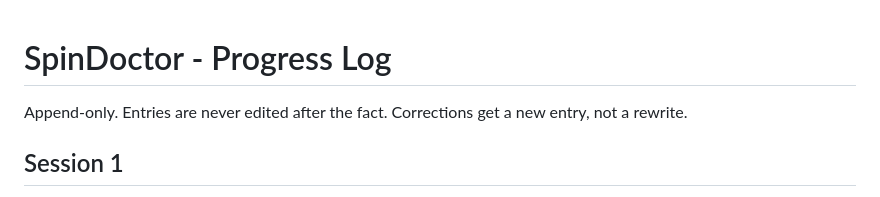
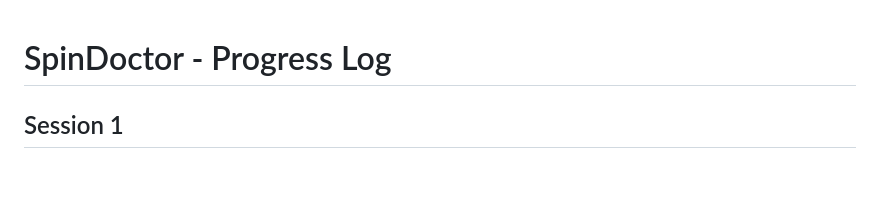
Before and after one commit to Shrutik-KaPatel/SpinDoctor, a Markdown page: PROGRESS.md, the part around the change. Drawn GitHub-style; blank space fills up the shorter version.

Commit message:
Update PROGRESS.md to remove editing note
Removed note about append-only entries in the progress log.

```diff
--- a/PROGRESS.md
+++ b/PROGRESS.md
@@ -1,6 +1,4 @@
 # SpinDoctor - Progress Log
-
-Append-only. Entries are never edited after the fact. Corrections get a new entry, not a rewrite.
 
 ## Session 1
 Set up capstone tracking structure in this repo: firmware/, backend/,
```
